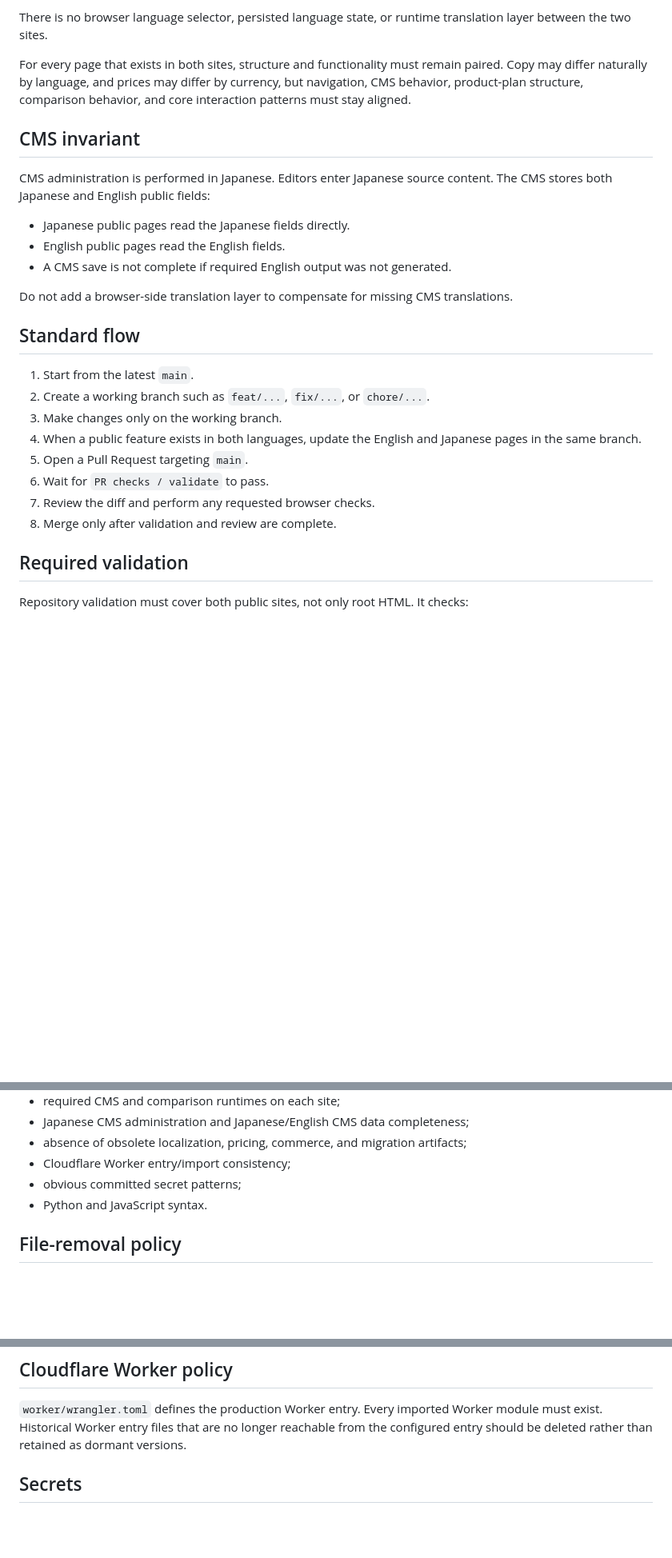
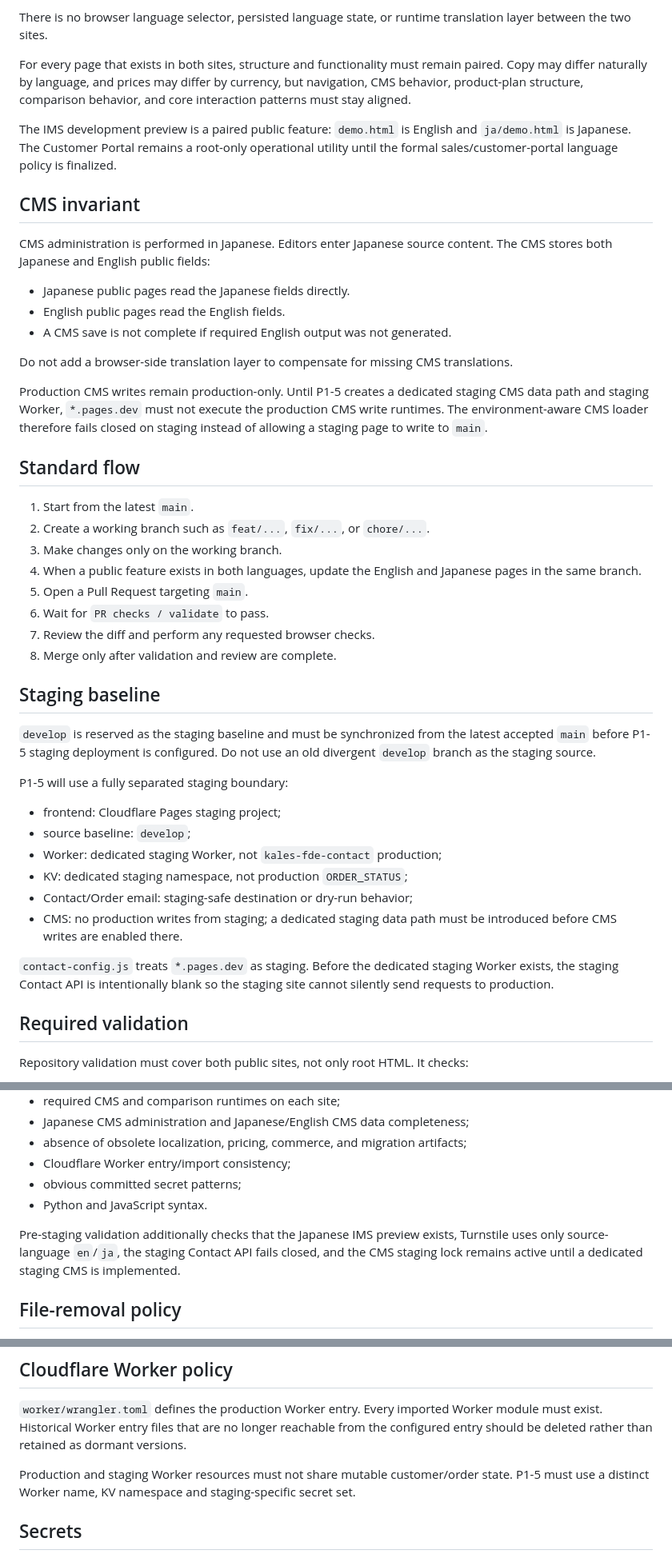
Before and after one commit to Kale1205/fde-site, a Markdown page: DEVELOPMENT.md, 3 parts joined by grey strips. Shown at 80% size. Rendered like a GitHub page; blank space fills up the shorter version.

Commit message:
Document pre-staging safety boundaries

```diff
--- a/DEVELOPMENT.md
+++ b/DEVELOPMENT.md
@@ -13,6 +13,8 @@ There is no browser language selector, persisted language state, or runtime tran
 
 For every page that exists in both sites, structure and functionality must remain paired. Copy may differ naturally by language, and prices may differ by currency, but navigation, CMS behavior, product-plan structure, comparison behavior, and core interaction patterns must stay aligned.
 
+The IMS development preview is a paired public feature: `demo.html` is English and `ja/demo.html` is Japanese. The Customer Portal remains a root-only operational utility until the formal sales/customer-portal language policy is finalized.
+
 ## CMS invariant
 
 CMS administration is performed in Japanese. Editors enter Japanese source content. The CMS stores both Japanese and English public fields:
@@ -22,6 +24,8 @@ CMS administration is performed in Japanese. Editors enter Japanese source conte
 - A CMS save is not complete if required English output was not generated.
 
 Do not add a browser-side translation layer to compensate for missing CMS translations.
+
+Production CMS writes remain production-only. Until P1-5 creates a dedicated staging CMS data path and staging Worker, `*.pages.dev` must not execute the production CMS write runtimes. The environment-aware CMS loader therefore fails closed on staging instead of allowing a staging page to write to `main`.
 
 ## Standard flow
 
@@ -33,6 +37,21 @@ Do not add a browser-side translation layer to compensate for missing CMS transl
 6. Wait for `PR checks / validate` to pass.
 7. Review the diff and perform any requested browser checks.
 8. Merge only after validation and review are complete.
+
+## Staging baseline
+
+`develop` is reserved as the staging baseline and must be synchronized from the latest accepted `main` before P1-5 staging deployment is configured. Do not use an old divergent `develop` branch as the staging source.
+
+P1-5 will use a fully separated staging boundary:
+
+- frontend: Cloudflare Pages staging project;
+- source baseline: `develop`;
+- Worker: dedicated staging Worker, not `kales-fde-contact` production;
+- KV: dedicated staging namespace, not production `ORDER_STATUS`;
+- Contact/Order email: staging-safe destination or dry-run behavior;
+- CMS: no production writes from staging; a dedicated staging data path must be introduced before CMS writes are enabled there.
+
+`contact-config.js` treats `*.pages.dev` as staging. Before the dedicated staging Worker exists, the staging Contact API is intentionally blank so the staging site cannot silently send requests to production.
 
 ## Required validation
 
@@ -49,6 +68,8 @@ Repository validation must cover both public sites, not only root HTML. It check
 - obvious committed secret patterns;
 - Python and JavaScript syntax.
 
+Pre-staging validation additionally checks that the Japanese IMS preview exists, Turnstile uses only source-language `en`/`ja`, the staging Contact API fails closed, and the CMS staging lock remains active until a dedicated staging CMS is implemented.
+
 ## File-removal policy
 
 Do not preserve obsolete behavior by disabling it, converting it to a no-op, or leaving an unused compatibility file behind. Once a runtime, workflow, or migration helper is superseded and no active dependency remains, remove its references and delete the file.
@@ -63,6 +84,8 @@ Historical source is available from Git history; it does not need to remain in t
 
 `worker/wrangler.toml` defines the production Worker entry. Every imported Worker module must exist. Historical Worker entry files that are no longer reachable from the configured entry should be deleted rather than retained as dormant versions.
 
+Production and staging Worker resources must not share mutable customer/order state. P1-5 must use a distinct Worker name, KV namespace and staging-specific secret set.
+
 ## Secrets
 
 Never commit secret values to GitHub. Secret values belong in Cloudflare Secrets or GitHub Actions Secrets. Public identifiers such as a Turnstile Site Key may be committed when required by the client application.
```
